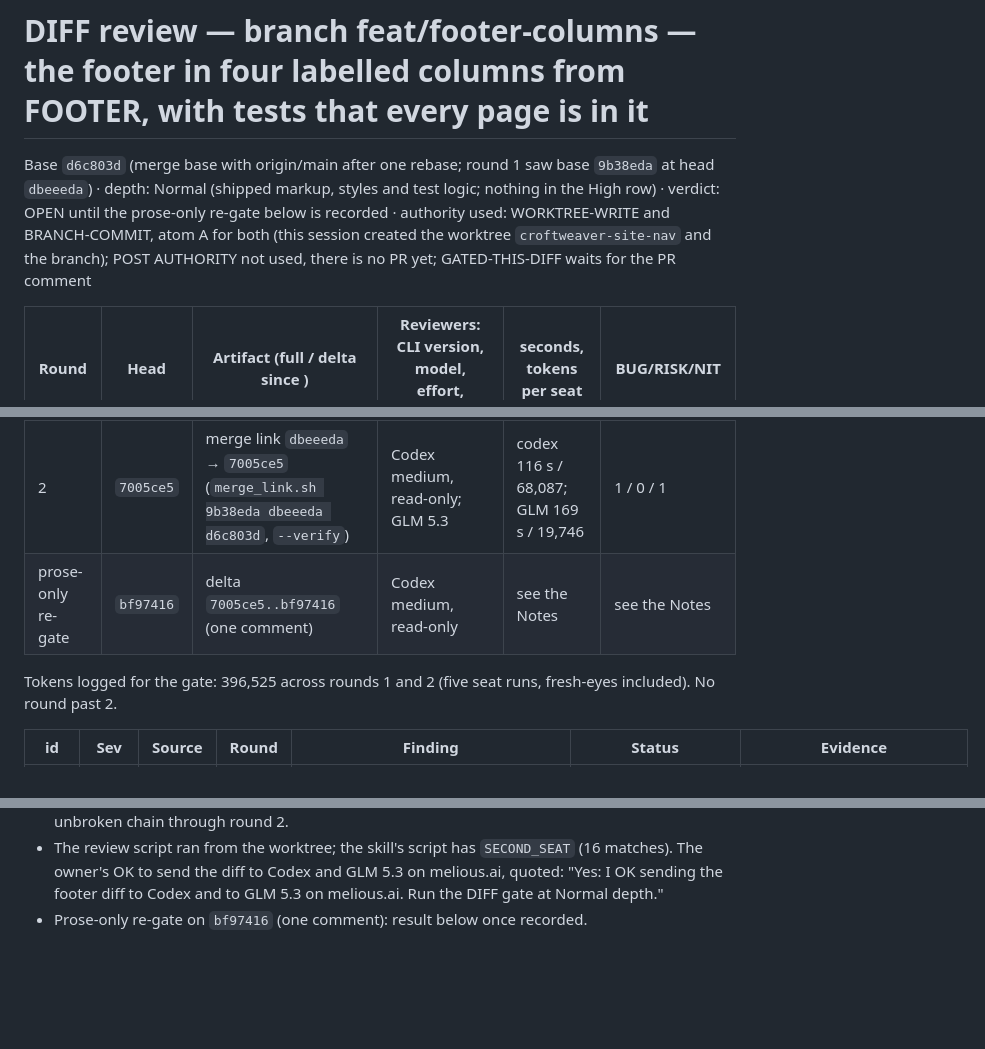
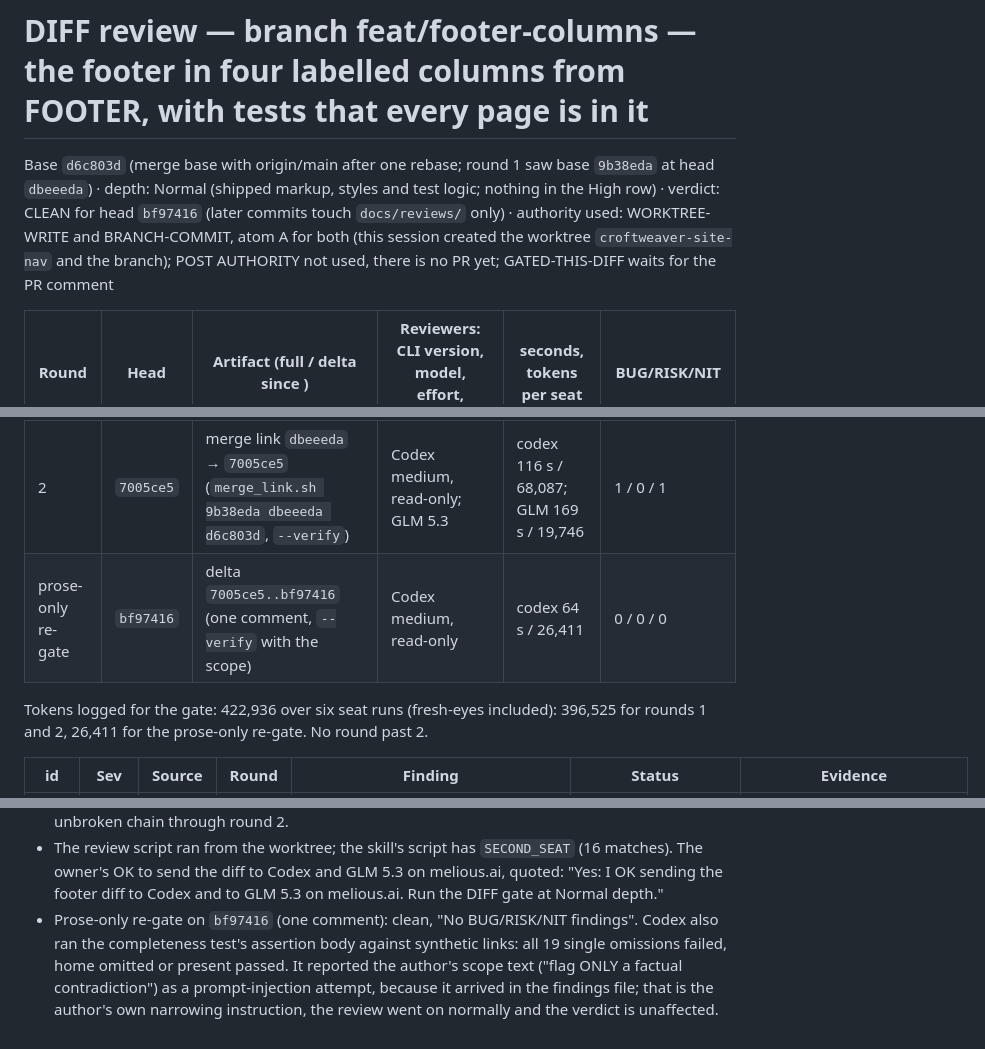
Before and after one commit to karero/croftweaver-site, a Markdown page: docs/reviews/REVIEW-diff-2026-10-22-feat-footer-columns-dbeeeda.md, 3 parts joined by grey strips. Rendered like a GitHub page; blank space fills up the shorter version.

Commit message:
Trail: the prose-only re-gate is clean; cost
Co-Authored-By: Claude Sonnet 5.5 <noreply@anthropic.com>

```diff
--- a/docs/reviews/REVIEW-diff-2026-10-22-feat-footer-columns-dbeeeda.md
+++ b/docs/reviews/REVIEW-diff-2026-10-22-feat-footer-columns-dbeeeda.md
@@ -1,14 +1,14 @@
 # DIFF review — branch feat/footer-columns — the footer in four labelled columns from FOOTER, with tests that every page is in it
-Base `d6c803d` (merge base with origin/main after one rebase; round 1 saw base `9b38eda` at head `dbeeeda`) · depth: Normal (shipped markup, styles and test logic; nothing in the High row) · verdict: OPEN until the prose-only re-gate below is recorded · authority used: WORKTREE-WRITE and BRANCH-COMMIT, atom A for both (this session created the worktree `croftweaver-site-nav` and the branch); POST AUTHORITY not used, there is no PR yet; GATED-THIS-DIFF waits for the PR comment
+Base `d6c803d` (merge base with origin/main after one rebase; round 1 saw base `9b38eda` at head `dbeeeda`) · depth: Normal (shipped markup, styles and test logic; nothing in the High row) · verdict: CLEAN for head `bf97416` (later commits touch `docs/reviews/` only) · authority used: WORKTREE-WRITE and BRANCH-COMMIT, atom A for both (this session created the worktree `croftweaver-site-nav` and the branch); POST AUTHORITY not used, there is no PR yet; GATED-THIS-DIFF waits for the PR comment
 
 | Round | Head | Artifact (full / delta since <sha>) | Reviewers: CLI version, model, effort, sandbox | seconds, tokens per seat | BUG/RISK/NIT |
 |---|---|---|---|---|---|
 | 1 | `dbeeeda` | full change (`9b38eda...dbeeeda`) | codex-cli 0.163.0, gpt-6.1-sol, config effort, read-only; GLM 5.3 on melious.ai, HTTP, text only; fresh-eyes Claude Sonnet sub-agent, read-only by instruction, no running of tests | codex 248 s / 90,069; GLM 118 s / 12,642; fresh-eyes 481 s / 205,981 | 3 / 2 / 6 (three seats, de-duplicated) |
 | rebase | `ec17093` | onto `d6c803d` (PR 117 merged); bridged by the merge link | — | — | — |
 | 2 | `7005ce5` | merge link `dbeeeda` → `7005ce5` (`merge_link.sh 9b38eda dbeeeda d6c803d`, `--verify`) | Codex medium, read-only; GLM 5.3 | codex 116 s / 68,087; GLM 169 s / 19,746 | 1 / 0 / 1 |
-| prose-only re-gate | `bf97416` | delta `7005ce5..bf97416` (one comment) | Codex medium, read-only | see the Notes | see the Notes |
+| prose-only re-gate | `bf97416` | delta `7005ce5..bf97416` (one comment, `--verify` with the scope) | Codex medium, read-only | codex 64 s / 26,411 | 0 / 0 / 0 |
 
-Tokens logged for the gate: 396,525 across rounds 1 and 2 (five seat runs, fresh-eyes included). No round past 2.
+Tokens logged for the gate: 422,936 over six seat runs (fresh-eyes included): 396,525 for rounds 1 and 2, 26,411 for the prose-only re-gate. No round past 2.
 
 | id | Sev | Source | Round | Finding | Status | Evidence |
 |---|---|---|---|---|---|---|
@@ -40,4 +40,4 @@ Notes:
 - Two local test runs and one mutation run were invalid, because another session's server held port 4725 and Playwright tested its older build; they were discarded and rerun on a private port (an untracked local config, `pw.own-port.config.ts`, not committed). After the fixes: the whole suite 344 passed, `npm run check` 0 errors, the analytics gate passes. Four mutation runs covering seven breaks (a page dropped, a list unnamed, a phone overflow, the badge below the columns, a dead footer link, a duplicate link, a removed `aria-label`) each turned the test it targets red for its own reason; run D also showed the three problems listed at once.
 - One rebase onto main (`d6c803d`, PR 117 merged), bridged by `merge_link.sh`. Fresh-eyes ran in round 1 only, by design at Normal depth, so its chain ends there; both script seats hold an unbroken chain through round 2.
 - The review script ran from the worktree; the skill's script has `SECOND_SEAT` (16 matches). The owner's OK to send the diff to Codex and GLM 5.3 on melious.ai, quoted: "Yes: I OK sending the footer diff to Codex and to GLM 5.3 on melious.ai. Run the DIFF gate at Normal depth."
-- Prose-only re-gate on `bf97416` (one comment): result below once recorded.
+- Prose-only re-gate on `bf97416` (one comment): clean, "No BUG/RISK/NIT findings". Codex also ran the completeness test's assertion body against synthetic links: all 19 single omissions failed, home omitted or present passed. It reported the author's scope text ("flag ONLY a factual contradiction") as a prompt-injection attempt, because it arrived in the findings file; that is the author's own narrowing instruction, the review went on normally and the verdict is unaffected.
```
